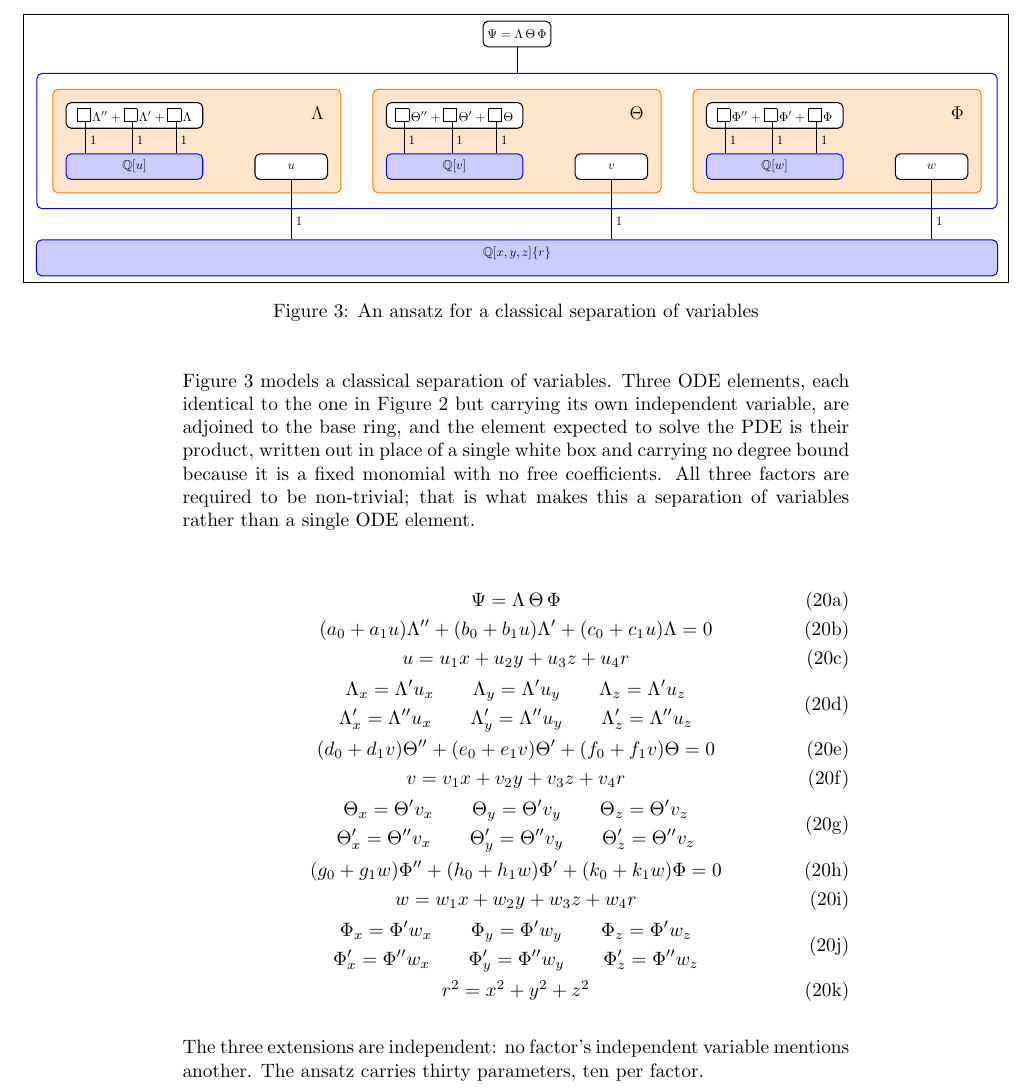
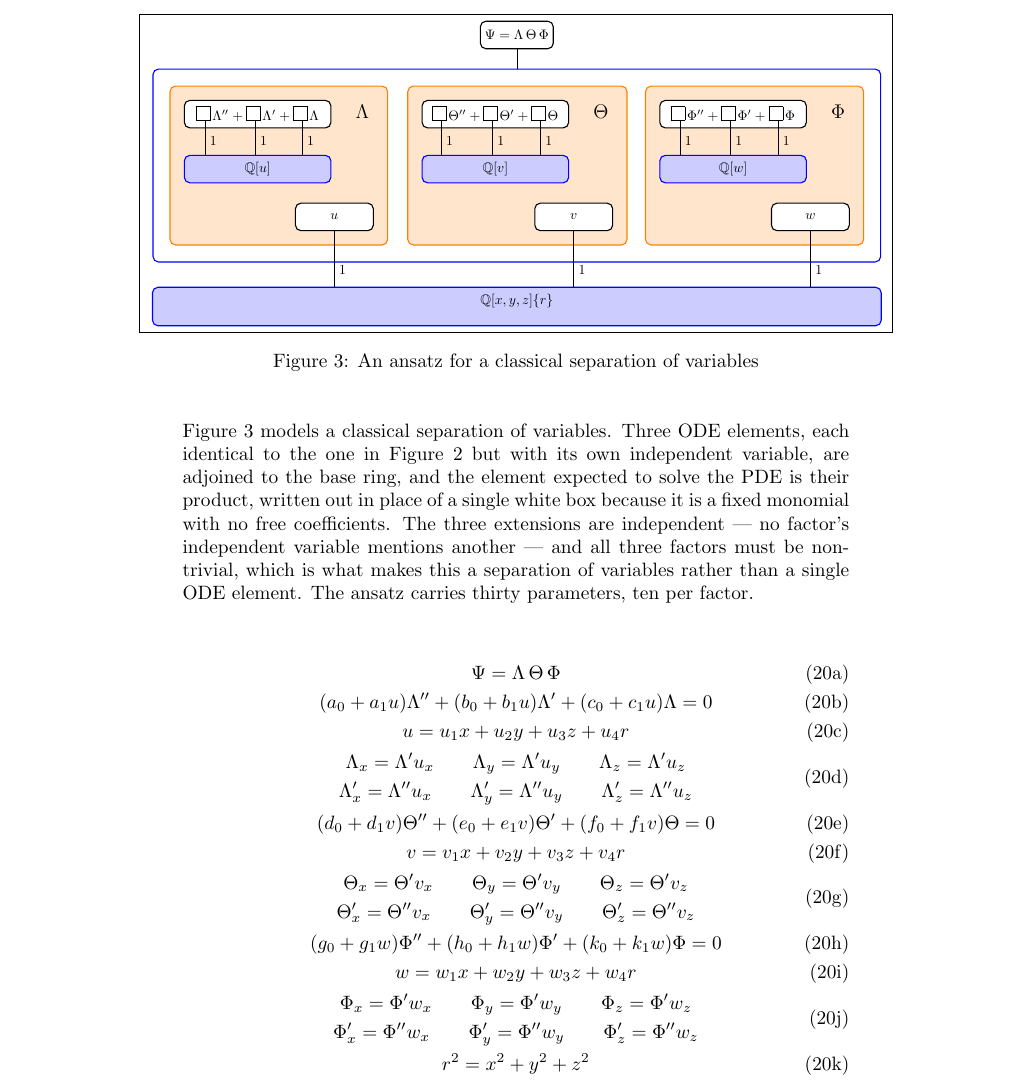
Before and after one commit to BrentBaccala/NewMethod, a LaTeX paper (NewMethod.tex): part of page 11 of 56, cut so that both start at the same text. Compiled offline with pdfLaTeX.

Commit message:
NewMethod: tighten the separation-of-variables diagram horizontally
Move each factor's independent-variable box (u, v, w) onto its own line
below the coefficient ring, right-aligned under the capital Greek letter
in the block's upper right.  The orange blocks now need only enough
width for the ODE polynomial plus that label, which cuts the picture's
natural width by about a third.

Spend the reclaimed width on scale: the figure now renders at roughly
the same type size as the key figure and extends only ~22pt past the
text block on each side, instead of ~95pt.  Vertical gaps tightened and
the two prose paragraphs folded into one so the page still holds.

Co-Authored-By: Claude Opus 5 <noreply@anthropic.com>
Claude-Session: https://claude.ai/code/session_01WEiMh7fK96SAewWaSgaLZ5

```diff
--- a/NewMethod.tex
+++ b/NewMethod.tex
@@ -702,45 +702,45 @@ The element $\Psi$ is expected to solve the PDE, and we use it to write the PDE
     % ---- first factor ----
     \node (Lambda) [poly, text width=100pt] {$\coeff\tikzmark{la}\,\Lambda'' + \coeff\tikzmark{lb}\,\Lambda' + \coeff\tikzmark{lc}\,\Lambda$};
     \node (Qu) [ring, below of=Lambda, text width=100pt] {$\mathbb{Q}[u]$};
-    \node (u) [poly, right=of Qu] {$u$};
     \draw[degree] (la.west) -- (la.west|-Qu.north) node[right,pos=0.6] {1};
     \draw[degree] (lb.west) -- (lb.west|-Qu.north) node[right,pos=0.6] {1};
     \draw[degree] (lc.west) -- (lc.west|-Qu.north) node[right,pos=0.6] {1};
-    \node (Lambda label) [at=(u.east|-Lambda.north), anchor=north east] {\Large$\Lambda$};
+    \node (Lambda label) [anchor=north west, at={([xshift=14pt] Lambda.north east)}] {\Large$\Lambda$};
+    \node (u) [poly, anchor=north east, at={([yshift=-14pt] Lambda label.east |- Qu.south)}] {$u$};
 
     % ---- second factor ----
-    \node (Theta) [poly, node distance=250pt, right of=Lambda, text width=100pt] {$\coeff\tikzmark{ta}\,\Theta'' + \coeff\tikzmark{tb}\,\Theta' + \coeff\tikzmark{tc}\,\Theta$};
+    \node (Theta) [poly, node distance=173pt, right of=Lambda, text width=100pt] {$\coeff\tikzmark{ta}\,\Theta'' + \coeff\tikzmark{tb}\,\Theta' + \coeff\tikzmark{tc}\,\Theta$};
     \node (Qv) [ring, below of=Theta, text width=100pt] {$\mathbb{Q}[v]$};
-    \node (v) [poly, right=of Qv] {$v$};
     \draw[degree] (ta.west) -- (ta.west|-Qv.north) node[right,pos=0.6] {1};
     \draw[degree] (tb.west) -- (tb.west|-Qv.north) node[right,pos=0.6] {1};
     \draw[degree] (tc.west) -- (tc.west|-Qv.north) node[right,pos=0.6] {1};
-    \node (Theta label) [at=(v.east|-Theta.north), anchor=north east] {\Large$\Theta$};
+    \node (Theta label) [anchor=north west, at={([xshift=14pt] Theta.north east)}] {\Large$\Theta$};
+    \node (v) [poly, anchor=north east, at={([yshift=-14pt] Theta label.east |- Qv.south)}] {$v$};
 
     % ---- third factor ----
-    \node (Phi) [poly, node distance=250pt, right of=Theta, text width=100pt] {$\coeff\tikzmark{pa}\,\Phi'' + \coeff\tikzmark{pb}\,\Phi' + \coeff\tikzmark{pc}\,\Phi$};
+    \node (Phi) [poly, node distance=173pt, right of=Theta, text width=100pt] {$\coeff\tikzmark{pa}\,\Phi'' + \coeff\tikzmark{pb}\,\Phi' + \coeff\tikzmark{pc}\,\Phi$};
     \node (Qw) [ring, below of=Phi, text width=100pt] {$\mathbb{Q}[w]$};
-    \node (w) [poly, right=of Qw] {$w$};
     \draw[degree] (pa.west) -- (pa.west|-Qw.north) node[right,pos=0.6] {1};
     \draw[degree] (pb.west) -- (pb.west|-Qw.north) node[right,pos=0.6] {1};
     \draw[degree] (pc.west) -- (pc.west|-Qw.north) node[right,pos=0.6] {1};
-    \node (Phi label) [at=(w.east|-Phi.north), anchor=north east] {\Large$\Phi$};
+    \node (Phi label) [anchor=north west, at={([xshift=14pt] Phi.north east)}] {\Large$\Phi$};
+    \node (w) [poly, anchor=north east, at={([yshift=-14pt] Phi label.east |- Qw.south)}] {$w$};
 
     \begin{scope}[on background layer]
-        \node (Lambda block) [fit=(Lambda) (Qu) (u), inner sep=10pt, element] {};
-        \node (Theta block)  [fit=(Theta) (Qv) (v), inner sep=10pt, element] {};
-        \node (Phi block)    [fit=(Phi) (Qw) (w), inner sep=10pt, element] {};
+        \node (Lambda block) [fit=(Lambda) (Qu) (u) (Lambda label), inner sep=10pt, element] {};
+        \node (Theta block)  [fit=(Theta) (Qv) (v) (Theta label), inner sep=10pt, element] {};
+        \node (Phi block)    [fit=(Phi) (Qw) (w) (Phi label), inner sep=10pt, element] {};
         \node (product ring) [ring, fill=none,
                               fit=(Lambda block) (Theta block) (Phi block), inner sep=12pt] {};
     \end{scope}
 
     % ---- the product, which is the element expected to solve the PDE ----
-    \node (Psi) [poly2, node distance=20pt, above=of product ring.north] {$\Psi = \Lambda\,\Theta\,\Phi$};
+    \node (Psi) [poly2, node distance=14pt, above=of product ring.north] {$\Psi = \Lambda\,\Theta\,\Phi$};
     \draw[degree] (Psi.south) -- (Psi.south|-product ring.north);
 
     % ---- base ring ----
     \node (base) [ring, text width=200pt,
-                  fit={([yshift=-52pt]product ring.south west) ([yshift=-24pt]product ring.south east)},
+                  fit={([yshift=-46pt]product ring.south west) ([yshift=-18pt]product ring.south east)},
                   inner sep=0pt] {$\mathbb{Q}[x,y,z]\{r\}$};
     \draw[degree] (u.south) -- (u.south|-base.north) node[right,pos=0.7] {1};
     \draw[degree] (v.south) -- (v.south|-base.north) node[right,pos=0.7] {1};
@@ -755,11 +755,12 @@ The element $\Psi$ is expected to solve the PDE, and we use it to write the PDE
 \end{figure}
 
 Figure \ref{separation ansatz figure} models a classical separation of variables.  Three ODE
-elements, each identical to the one in Figure \ref{ansatz 5 figure} but carrying its own
-independent variable, are adjoined to the base ring, and the element expected to solve the PDE is
-their product, written out in place of a single white box and carrying no degree bound because it
-is a fixed monomial with no free coefficients.  All three factors are required to be non-trivial;
-that is what makes this a separation of variables rather than a single ODE element.
+elements, each identical to the one in Figure \ref{ansatz 5 figure} but with its own independent
+variable, are adjoined to the base ring, and the element expected to solve the PDE is their
+product, written out in place of a single white box because it is a fixed monomial with no free
+coefficients.  The three extensions are independent --- no factor's independent variable mentions
+another --- and all three factors must be non-trivial, which is what makes this a separation of
+variables rather than a single ODE element.  The ansatz carries thirty parameters, ten per factor.
 
 \begin{subequations}
 \label{separation ansatz}
@@ -786,9 +787,6 @@ w = w_1 x + w_2 y + w_3 z + w_4 r \label{separation ansatz:w} \\
 r^2 = x^2 + y^2 + z^2
 \end{gather}
 \end{subequations}
-
-The three extensions are independent: no factor's independent variable mentions another.  The
-ansatz carries thirty parameters, ten per factor.
 
 \vfill\eject
 
```
Also changed, not shown: NewMethod.tex (2 more changed lines).
